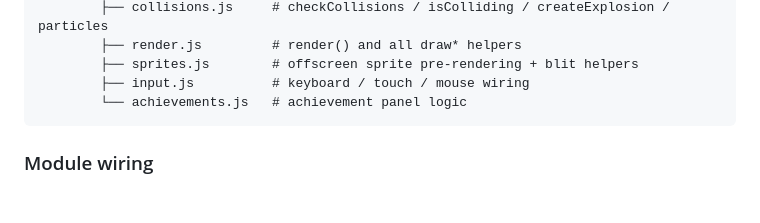
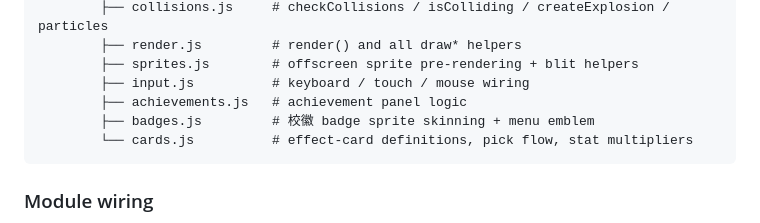
Before and after one commit to yao1145/yao1145.github.io, a Markdown page: README.md, the part around one of its changes. GitHub-like rendering; blank space fills up the shorter version.

````diff
--- a/README.md
+++ b/README.md
@@ -81,7 +98,9 @@ Crowns are never spent down — reaching a threshold unlocks its bonus permanent
         ├── render.js         # render() and all draw* helpers
         ├── sprites.js        # offscreen sprite pre-rendering + blit helpers
         ├── input.js          # keyboard / touch / mouse wiring
-        └── achievements.js   # achievement panel logic
+        ├── achievements.js   # achievement panel logic
+        ├── badges.js         # 校徽 badge sprite skinning + menu emblem
+        └── cards.js          # effect-card definitions, pick flow, stat multipliers
 ```
 
 ### Module wiring
````
Also changed, not shown: other parts of README.md (+27 -10 lines).
